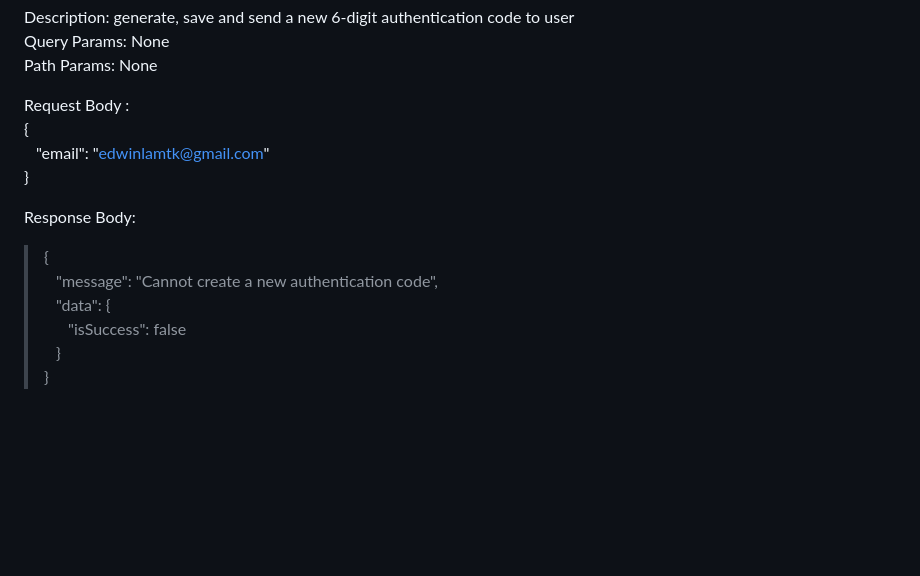
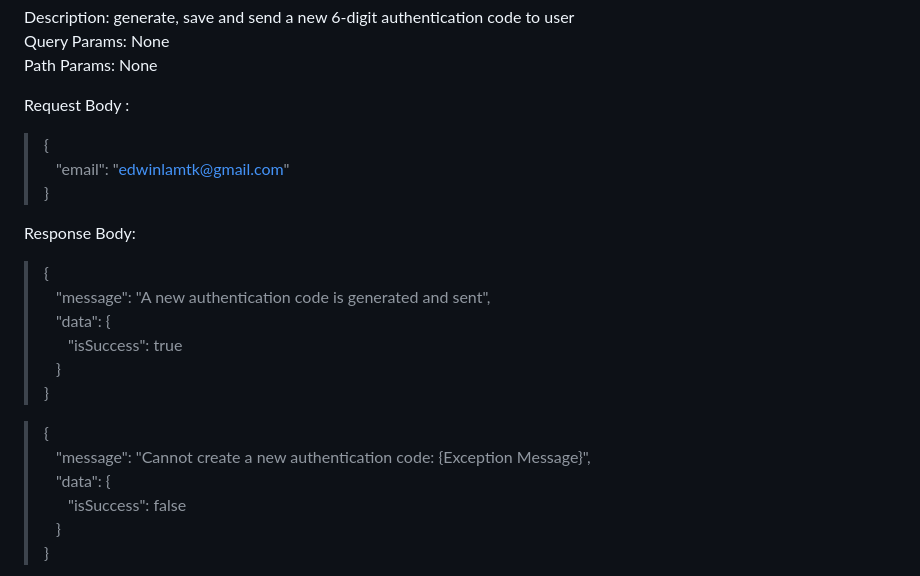
Before and after one commit to FrogwinX/CSCI3100_Project, a Markdown page: API Specification.md, the part around the change printed below. Drawn GitHub-style; blank space fills up the shorter version.

Commit message:
Completed 3 APIs
Deployed and tested 3 APIs, including request license key, request authentication code, and register account.

```diff
--- a/API Specification.md
+++ b/API Specification.md
@@ -53,14 +124,21 @@ Query Params: None
 Path Params: None
 
 Request Body :
-{
-&emsp;"email": "edwinlamtk@gmail.com"
-}
+>{
+>&emsp;"email": "edwinlamtk@gmail.com"
+>}
 
 Response Body:
 
 >{
->&emsp;"message": "Cannot create a new authentication code",
+>&emsp;"message": "A new authentication code is generated and sent",
+>&emsp;"data": {
+>&emsp;&emsp;"isSuccess": true
+>&emsp;}
+>}
+
+>{
+>&emsp;"message": "Cannot create a new authentication code: {Exception Message}",
 >&emsp;"data": {
 >&emsp;&emsp;"isSuccess": false
 >&emsp;}
```
Also changed, not shown: other parts of API Specification.md (+71 -0 lines).
